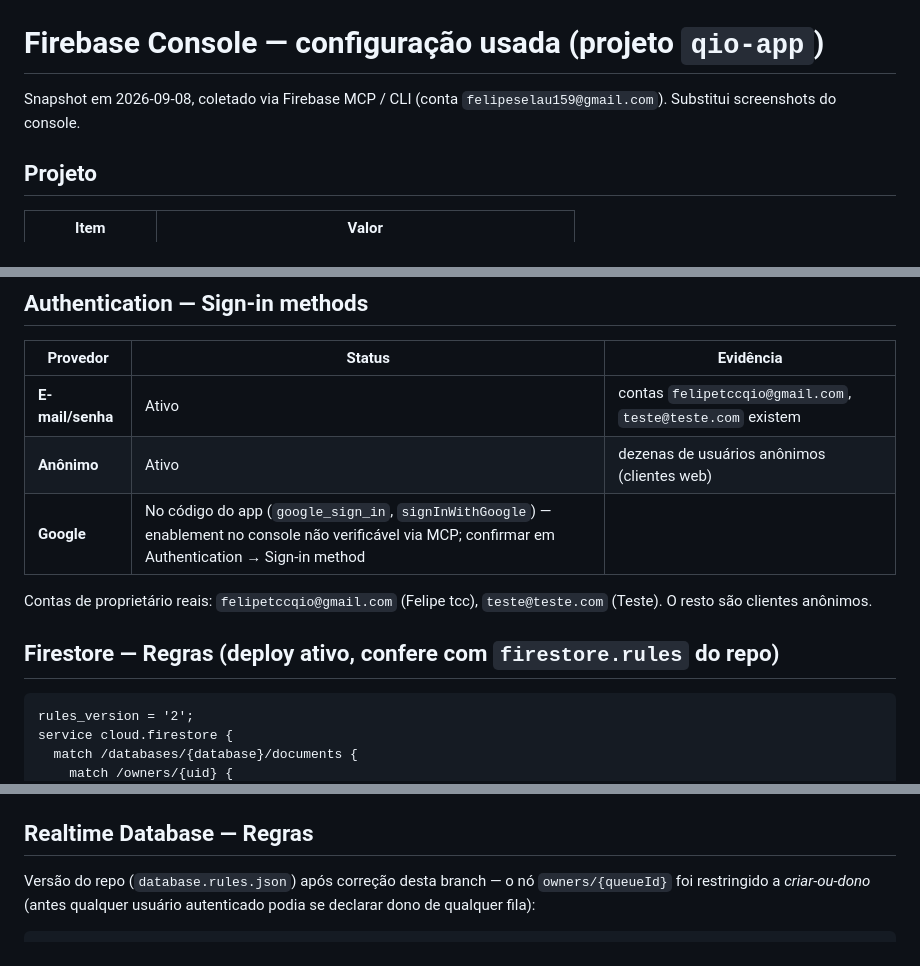
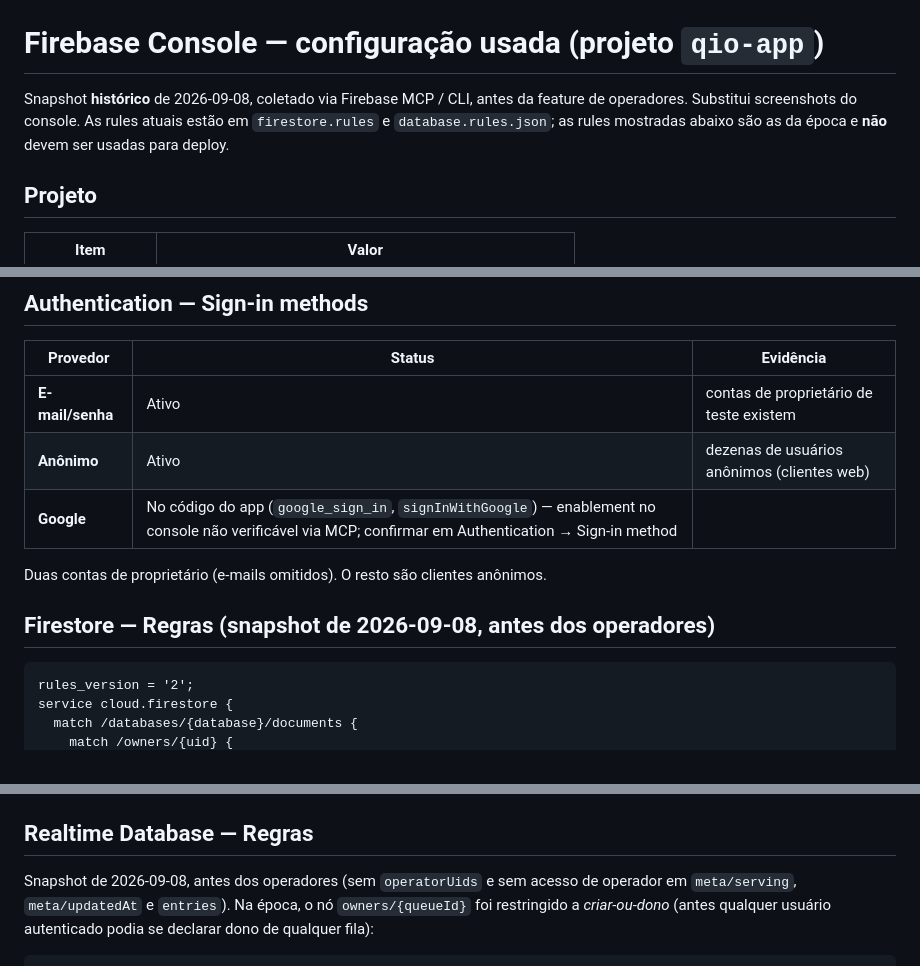
Before and after one commit to felipeselau/qio, a Markdown page: docs/prints/CONSOLE.md, 3 parts joined by grey strips. GitHub-like rendering.

Commit message:
docs: redact emails and mark console snapshot as historical
Co-Authored-By: Claude Opus 5.5 <noreply@anthropic.com>

````diff
--- a/docs/prints/CONSOLE.md
+++ b/docs/prints/CONSOLE.md
@@ -1,7 +1,9 @@
 # Firebase Console — configuração usada (projeto `qio-app`)
 
-Snapshot em 2026-09-08, coletado via Firebase MCP / CLI (conta
-`felipeselau159@gmail.com`). Substitui screenshots do console.
+Snapshot **histórico** de 2026-09-08, coletado via Firebase MCP / CLI, antes da
+feature de operadores. Substitui screenshots do console. As rules atuais estão em
+`firestore.rules` e `database.rules.json`; as rules mostradas abaixo são as da
+época e **não** devem ser usadas para deploy.
 
 ## Projeto
 
@@ -32,14 +34,13 @@ Snapshot em 2026-09-08, coletado via Firebase MCP / CLI (conta
 
 | Provedor | Status | Evidência |
 | --- | --- | --- |
-| **E-mail/senha** | Ativo | contas `felipetccqio@gmail.com`, `teste@teste.com` existem |
+| **E-mail/senha** | Ativo | contas de proprietário de teste existem |
 | **Anônimo** | Ativo | dezenas de usuários anônimos (clientes web) |
 | **Google** | No código do app (`google_sign_in`, `signInWithGoogle`) — enablement no console não verificável via MCP; confirmar em Authentication → Sign-in method |
 
-Contas de proprietário reais: `felipetccqio@gmail.com` (Felipe tcc),
-`teste@teste.com` (Teste). O resto são clientes anônimos.
+Duas contas de proprietário (e-mails omitidos). O resto são clientes anônimos.
 
-## Firestore — Regras (deploy ativo, confere com `firestore.rules` do repo)
+## Firestore — Regras (snapshot de 2026-09-08, antes dos operadores)
 
 ```
 rules_version = '2';
@@ -66,7 +67,8 @@ Coleções em uso: `owners/{uid}`, `queues/{queueId}`,
 
 ## Realtime Database — Regras
 
-Versão do repo (`database.rules.json`) após correção desta branch — o nó
+Snapshot de 2026-09-08, antes dos operadores (sem `operatorUids` e sem acesso de
+operador em `meta/serving`, `meta/updatedAt` e `entries`). Na época, o nó
 `owners/{queueId}` foi restringido a *criar-ou-dono* (antes qualquer usuário
 autenticado podia se declarar dono de qualquer fila):
 
````
Also changed, not shown: other parts of docs/prints/CONSOLE.md (+1 -1 lines).
